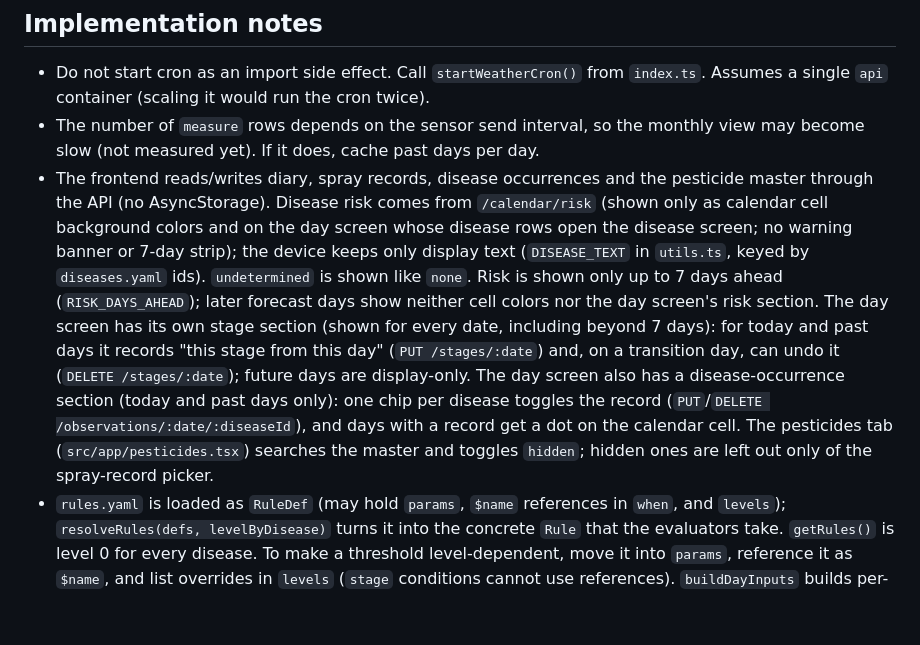
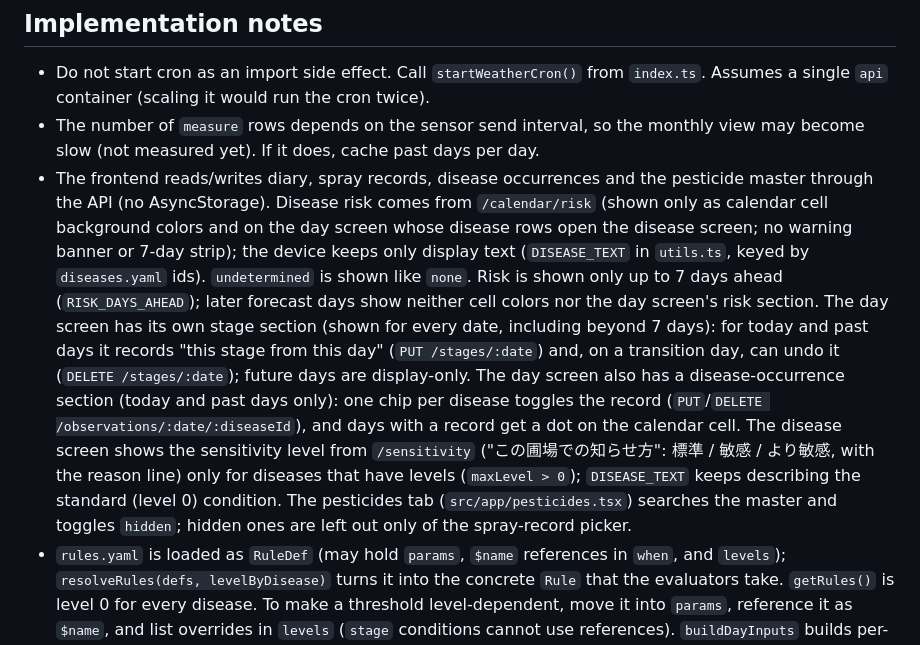
Before and after one commit to mitsuiJao/procon2026, a Markdown page: AGENT.md, the part around the change. Drawn GitHub-style; blank space fills up the shorter version.

Commit message:
docs: note sensitivity display in AGENT.md
Co-Authored-By: Claude Opus 5.5 <noreply@anthropic.com>

```diff
--- a/AGENT.md
+++ b/AGENT.md
@@ -31,7 +31,7 @@
 ## Implementation notes
 - Do not start cron as an import side effect. Call `startWeatherCron()` from `index.ts`. Assumes a single `api` container (scaling it would run the cron twice).
 - The number of `measure` rows depends on the sensor send interval, so the monthly view may become slow (not measured yet). If it does, cache past days per day.
-- The frontend reads/writes diary, spray records, disease occurrences and the pesticide master through the API (no AsyncStorage). Disease risk comes from `/calendar/risk` (shown only as calendar cell background colors and on the day screen whose disease rows open the disease screen; no warning banner or 7-day strip); the device keeps only display text (`DISEASE_TEXT` in `utils.ts`, keyed by `diseases.yaml` ids). `undetermined` is shown like `none`. Risk is shown only up to 7 days ahead (`RISK_DAYS_AHEAD`); later forecast days show neither cell colors nor the day screen's risk section. The day screen has its own stage section (shown for every date, including beyond 7 days): for today and past days it records "this stage from this day" (`PUT /stages/:date`) and, on a transition day, can undo it (`DELETE /stages/:date`); future days are display-only. The day screen also has a disease-occurrence section (today and past days only): one chip per disease toggles the record (`PUT`/`DELETE /observations/:date/:diseaseId`), and days with a record get a dot on the calendar cell. The pesticides tab (`src/app/pesticides.tsx`) searches the master and toggles `hidden`; hidden ones are left out only of the spray-record picker.
+- The frontend reads/writes diary, spray records, disease occurrences and the pesticide master through the API (no AsyncStorage). Disease risk comes from `/calendar/risk` (shown only as calendar cell background colors and on the day screen whose disease rows open the disease screen; no warning banner or 7-day strip); the device keeps only display text (`DISEASE_TEXT` in `utils.ts`, keyed by `diseases.yaml` ids). `undetermined` is shown like `none`. Risk is shown only up to 7 days ahead (`RISK_DAYS_AHEAD`); later forecast days show neither cell colors nor the day screen's risk section. The day screen has its own stage section (shown for every date, including beyond 7 days): for today and past days it records "this stage from this day" (`PUT /stages/:date`) and, on a transition day, can undo it (`DELETE /stages/:date`); future days are display-only. The day screen also has a disease-occurrence section (today and past days only): one chip per disease toggles the record (`PUT`/`DELETE /observations/:date/:diseaseId`), and days with a record get a dot on the calendar cell. The disease screen shows the sensitivity level from `/sensitivity` ("この圃場での知らせ方": 標準 / 敏感 / より敏感, with the reason line) only for diseases that have levels (`maxLevel > 0`); `DISEASE_TEXT` keeps describing the standard (level 0) condition. The pesticides tab (`src/app/pesticides.tsx`) searches the master and toggles `hidden`; hidden ones are left out only of the spray-record picker.
 - `rules.yaml` is loaded as `RuleDef` (may hold `params`, `$name` references in `when`, and `levels`); `resolveRules(defs, levelByDisease)` turns it into the concrete `Rule` that the evaluators take. `getRules()` is level 0 for every disease. To make a threshold level-dependent, move it into `params`, reference it as `$name`, and list overrides in `levels` (`stage` conditions cannot use references). `buildDayInputs` builds per-day inputs once so the same days can be evaluated at several levels.
 - Backend tests live in `apps/backend/api/test/` and run with `npm test` (`node:test` via `tsx`, no extra deps). They cover only pure functions (rule evaluation, rain/stage/weather aggregation) and never touch the DB; rules and stages are read from the real `data/`. They sit outside `tsconfig.json`'s `include`, so the production build skips them.
 - `apps/backend/seeds/risk-scenario.sql` is a dev-only seed for checking `/calendar/risk` across past/today/forecast. It TRUNCATEs `measure` and `weather_forecasts`, and the weather cron overwrites its forecast rows at :07 every hour.
```
